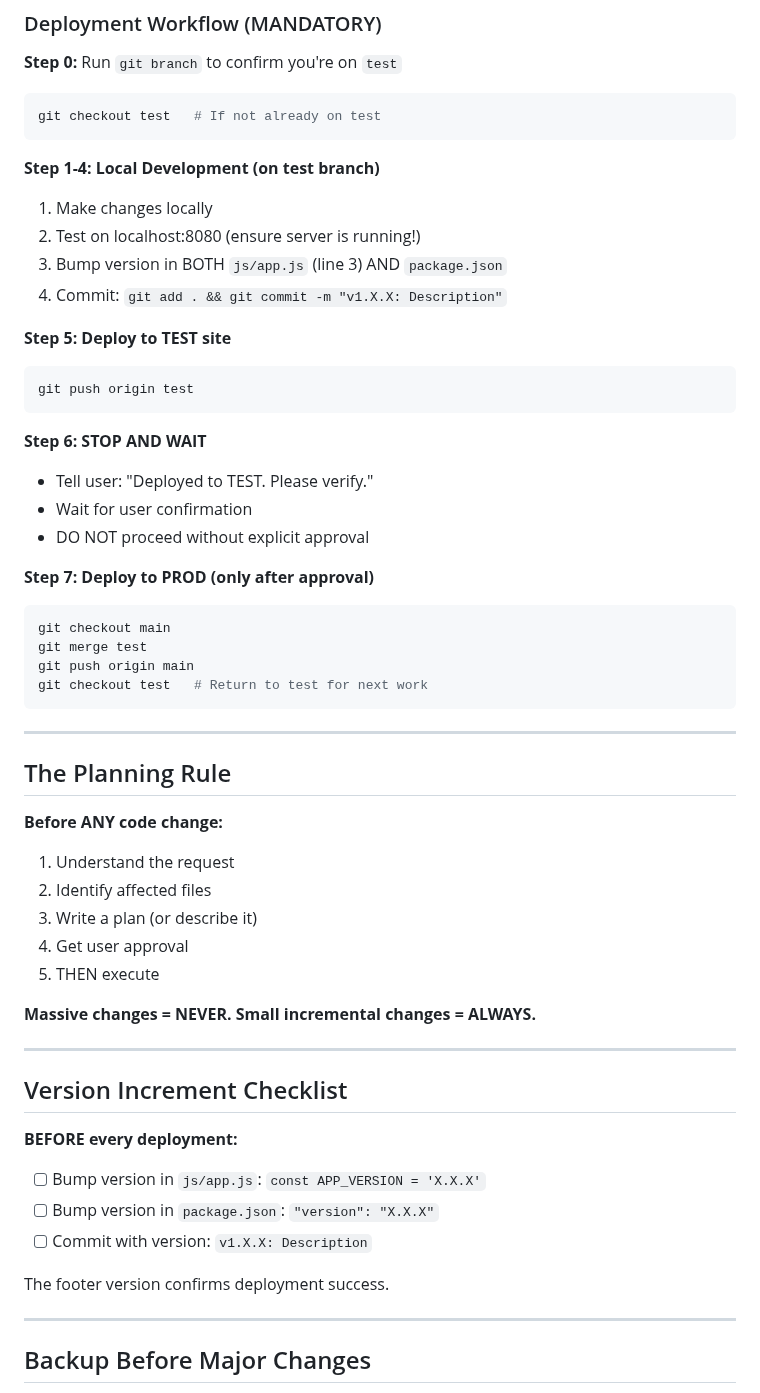
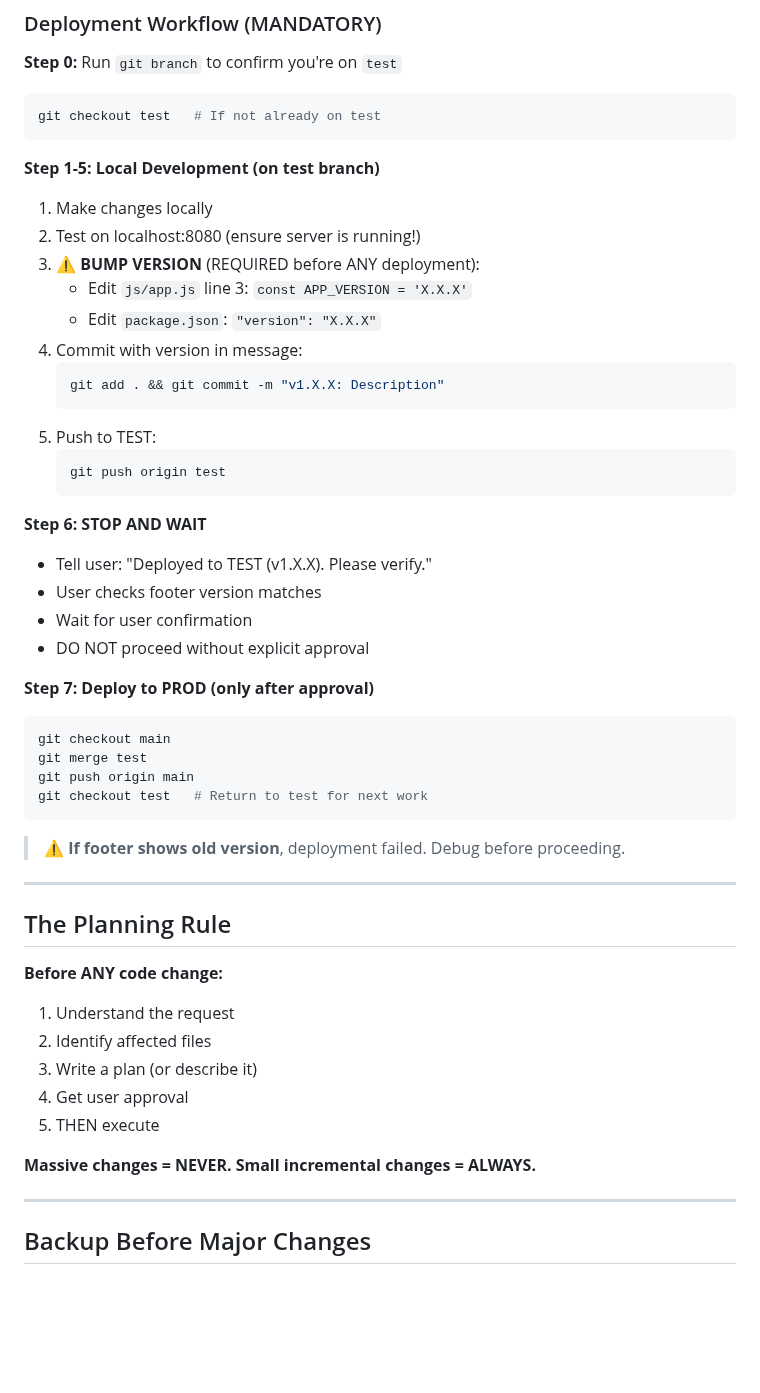
Before and after one commit to pkrubin/book-club-companion, a Markdown page: README_FOR_AI.md, the part around the change. Rendered like a GitHub page; blank space fills up the shorter version.

Commit message:
docs: Integrate version bump into deployment workflow
Version increment is now step 3 in the deployment workflow, not separate.
Added warning emoji and explicit instructions.

````diff
--- a/README_FOR_AI.md
+++ b/README_FOR_AI.md
@@ -80,19 +80,24 @@ When user says... | They mean... | URL
 git checkout test   # If not already on test
 ```
 
-**Step 1-4: Local Development (on test branch)**
+**Step 1-5: Local Development (on test branch)**
 1. Make changes locally
 2. Test on localhost:8080 (ensure server is running!)
-3. Bump version in BOTH `js/app.js` (line 3) AND `package.json`
-4. Commit: `git add . && git commit -m "v1.X.X: Description"`
-
-**Step 5: Deploy to TEST site**
-```bash
-git push origin test
-```
+3. **⚠️ BUMP VERSION** (REQUIRED before ANY deployment):
+   - Edit `js/app.js` line 3: `const APP_VERSION = 'X.X.X'`
+   - Edit `package.json`: `"version": "X.X.X"`
+4. Commit with version in message:
+   ```bash
+   git add . && git commit -m "v1.X.X: Description"
+   ```
+5. Push to TEST:
+   ```bash
+   git push origin test
+   ```
 
 **Step 6: STOP AND WAIT**
-- Tell user: "Deployed to TEST. Please verify."
+- Tell user: "Deployed to TEST (v1.X.X). Please verify."
+- User checks footer version matches
 - Wait for user confirmation
 - DO NOT proceed without explicit approval
 
@@ -103,6 +108,8 @@ git merge test
 git push origin main
 git checkout test   # Return to test for next work
 ```
+
+> ⚠️ **If footer shows old version**, deployment failed. Debug before proceeding.
 
 ---
 
@@ -116,17 +123,6 @@ git checkout test   # Return to test for next work
 5. THEN execute
 
 **Massive changes = NEVER. Small incremental changes = ALWAYS.**
-
----
-
-## Version Increment Checklist
-
-**BEFORE every deployment:**
-- [ ] Bump version in `js/app.js`: `const APP_VERSION = 'X.X.X'`
-- [ ] Bump version in `package.json`: `"version": "X.X.X"`
-- [ ] Commit with version: `v1.X.X: Description`
-
-The footer version confirms deployment success.
 
 ---
 
````
